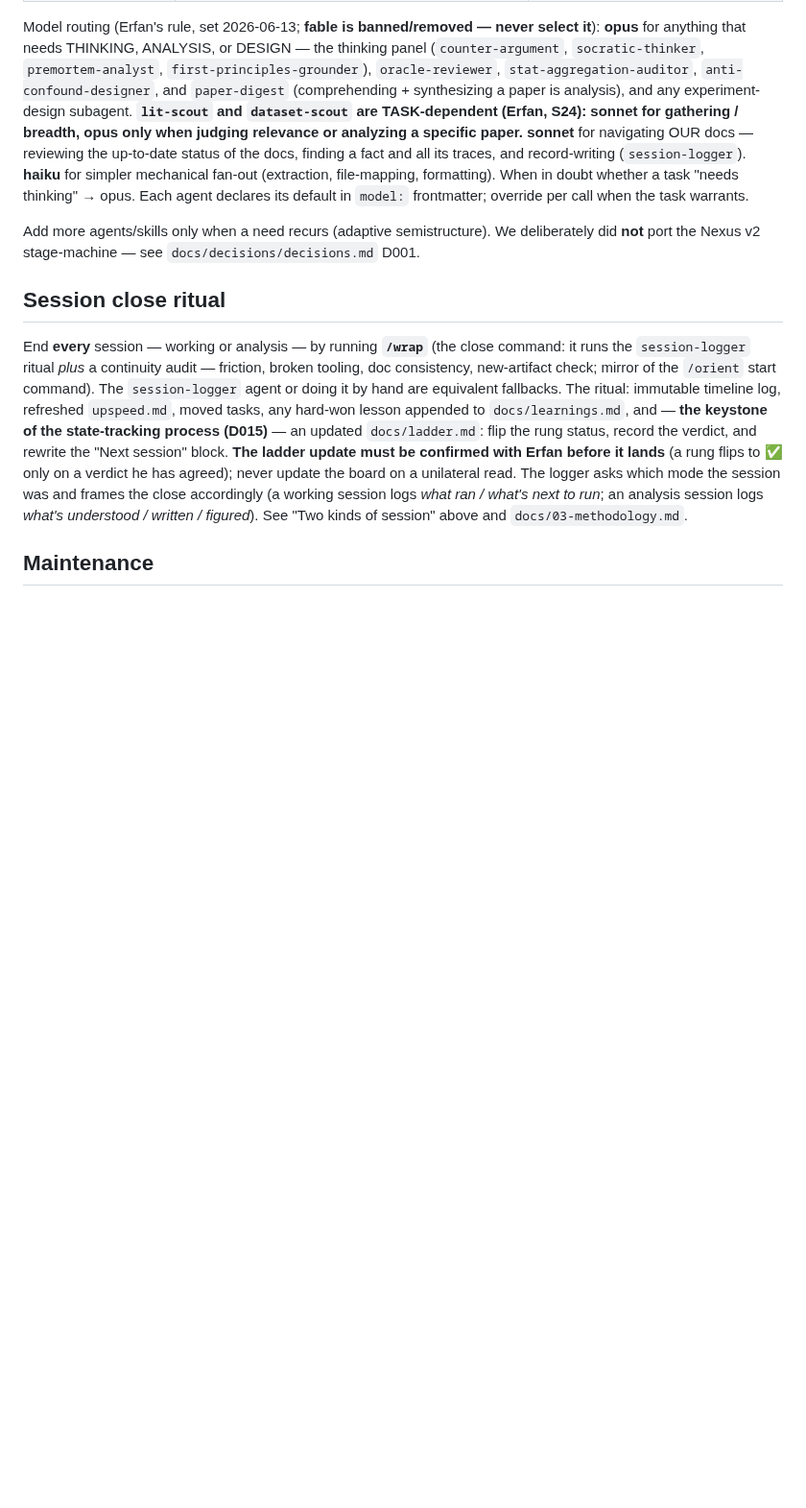
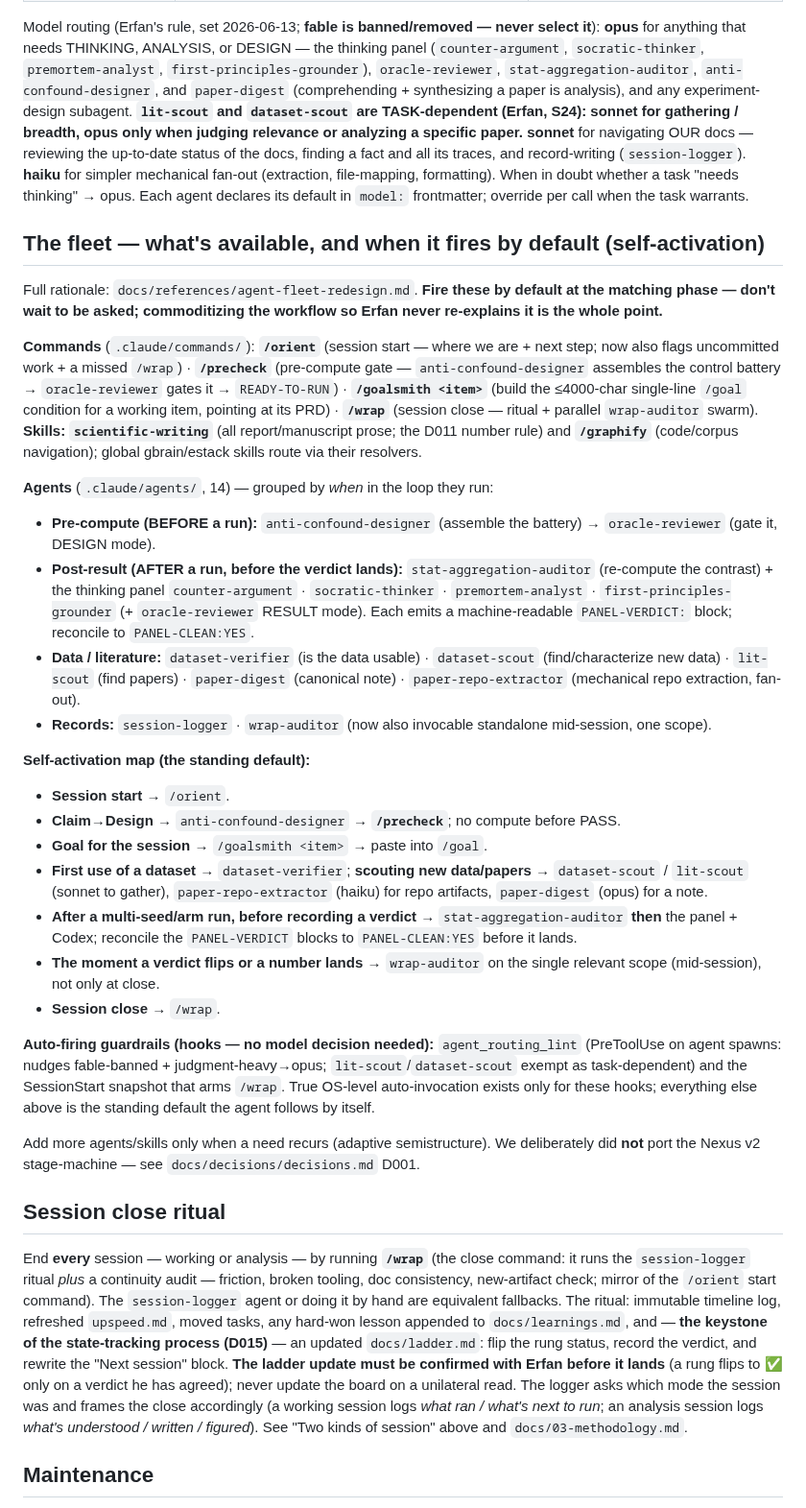
Before and after one commit to MohammadErfan-Jabbari/brain-alignment, a Markdown page: CLAUDE.md, the part around the change. Shown at 96% size. GitHub-like rendering; blank space fills up the shorter version.

Commit message:
docs(claude): add the fleet self-activation map — commands, 14 agents by phase, skills, hooks
So future sessions self-activate the fleet without re-explanation: a phase->tool map
(orient -> precheck -> goalsmith/goal -> dataset-verifier/scout -> stat-auditor+panel ->
wrap-auditor mid-session -> wrap), the full registry grouped by when each runs, and the
honest line that only the two hooks auto-fire; the rest is the standing default the agent
follows. Points at docs/references/agent-fleet-redesign.md.

Co-Authored-By: Claude Opus 4.8 (1M context) <noreply@anthropic.com>

```diff
--- a/CLAUDE.md
+++ b/CLAUDE.md
@@ -168,6 +168,29 @@ finding a fact and all its traces, and record-writing (`session-logger`). **haik
 fan-out (extraction, file-mapping, formatting). When in doubt whether a task "needs thinking" → opus.
 Each agent declares its default in `model:` frontmatter; override per call when the task warrants.
 
+## The fleet — what's available, and when it fires by default (self-activation)
+
+Full rationale: `docs/references/agent-fleet-redesign.md`. **Fire these by default at the matching phase — don't wait to be asked; commoditizing the workflow so Erfan never re-explains it is the whole point.**
+
+**Commands** (`.claude/commands/`): **`/orient`** (session start — where we are + next step; now also flags uncommitted work + a missed `/wrap`) · **`/precheck`** (pre-compute gate — `anti-confound-designer` assembles the control battery → `oracle-reviewer` gates it → `READY-TO-RUN`) · **`/goalsmith <item>`** (build the ≤4000-char single-line `/goal` condition for a working item, pointing at its PRD) · **`/wrap`** (session close — ritual + parallel `wrap-auditor` swarm). **Skills:** **`scientific-writing`** (all report/manuscript prose; the D011 number rule) and **`/graphify`** (code/corpus navigation); global gbrain/estack skills route via their resolvers.
+
+**Agents** (`.claude/agents/`, 14) — grouped by *when* in the loop they run:
+- **Pre-compute (BEFORE a run):** `anti-confound-designer` (assemble the battery) → `oracle-reviewer` (gate it, DESIGN mode).
+- **Post-result (AFTER a run, before the verdict lands):** `stat-aggregation-auditor` (re-compute the contrast) + the thinking panel `counter-argument` · `socratic-thinker` · `premortem-analyst` · `first-principles-grounder` (+ `oracle-reviewer` RESULT mode). Each emits a machine-readable `PANEL-VERDICT:` block; reconcile to `PANEL-CLEAN:YES`.
+- **Data / literature:** `dataset-verifier` (is the data usable) · `dataset-scout` (find/characterize new data) · `lit-scout` (find papers) · `paper-digest` (canonical note) · `paper-repo-extractor` (mechanical repo extraction, fan-out).
+- **Records:** `session-logger` · `wrap-auditor` (now also invocable standalone mid-session, one scope).
+
+**Self-activation map (the standing default):**
+- **Session start** → `/orient`.
+- **Claim→Design** → `anti-confound-designer` → **`/precheck`**; no compute before PASS.
+- **Goal for the session** → `/goalsmith <item>` → paste into `/goal`.
+- **First use of a dataset** → `dataset-verifier`; **scouting new data/papers** → `dataset-scout` / `lit-scout` (sonnet to gather), `paper-repo-extractor` (haiku) for repo artifacts, `paper-digest` (opus) for a note.
+- **After a multi-seed/arm run, before recording a verdict** → `stat-aggregation-auditor` **then** the panel + Codex; reconcile the `PANEL-VERDICT` blocks to `PANEL-CLEAN:YES` before it lands.
+- **The moment a verdict flips or a number lands** → `wrap-auditor` on the single relevant scope (mid-session), not only at close.
+- **Session close** → `/wrap`.
+
+**Auto-firing guardrails (hooks — no model decision needed):** `agent_routing_lint` (PreToolUse on agent spawns: nudges fable-banned + judgment-heavy→opus; `lit-scout`/`dataset-scout` exempt as task-dependent) and the SessionStart snapshot that arms `/wrap`. True OS-level auto-invocation exists only for these hooks; everything else above is the standing default the agent follows by itself.
+
 Add more agents/skills only when a need recurs (adaptive semistructure). We deliberately did **not**
 port the Nexus v2 stage-machine — see `docs/decisions/decisions.md` D001.
 
```
